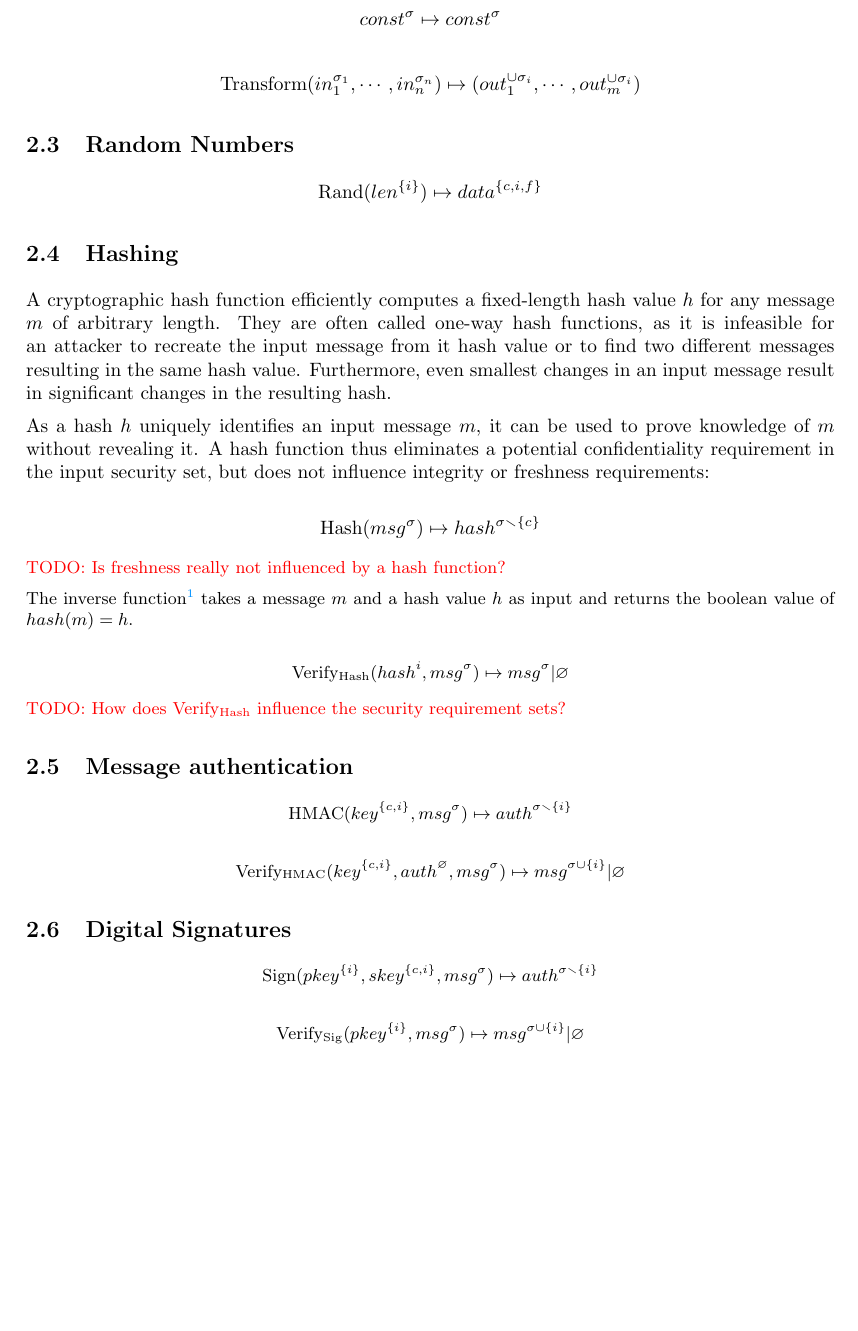
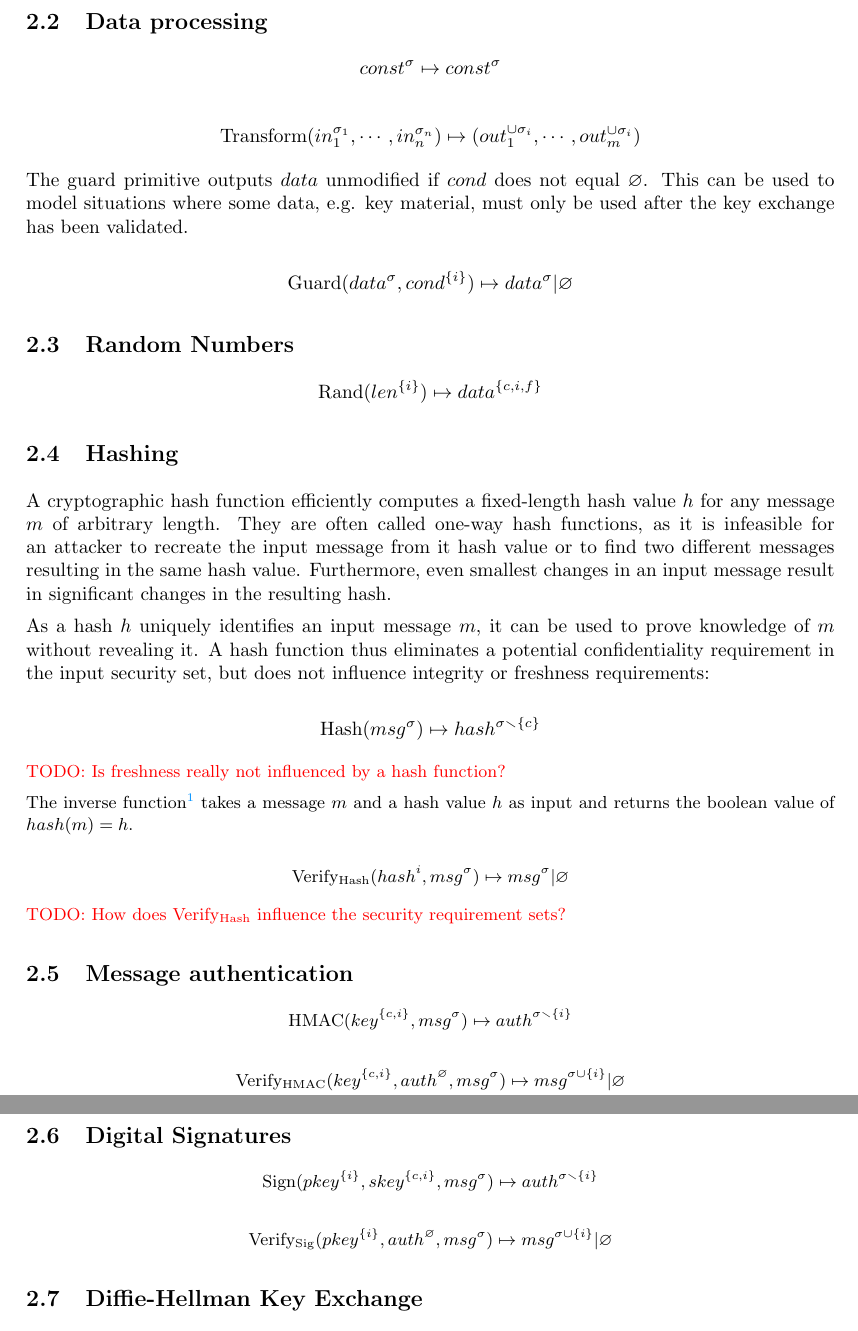
Before and after one commit to senier/PrettyCat, a LaTeX document (functions.tex): part of page 2 of 5 before the commit and two parts of pages 2 and 3 of 5 after it, the two joined at a grey line, cut at the place of the change, the shorter picture padded with empty space. Compiled offline with pdfLaTeX.

Commit message:
Document the guard construct

```diff
--- a/functions.tex
+++ b/functions.tex
@@ -27,6 +27,7 @@
 \DeclareMathOperator{\dhpub}{DH_{Pub}}
 \DeclareMathOperator{\send}{Send}
 \DeclareMathOperator{\recv}{Receive}
+\DeclareMathOperator{\guard}{Guard}
 
 \newcommand{\TODO}[1]{\small\noindent\color{red} TODO: #1\color{black}}
 
@@ -100,6 +102,12 @@ $$\recv^\sigma \mapsto msg^\sigma$$
 $$const^{\sigma} \mapsto const^{\sigma}$$
 
 $$\trans(in_1^{\sigma_1}, \cdots, in_n^{\sigma_n}) \mapsto (out_1^{\cup\sigma_i},\cdots,out_m^{\cup\sigma_i})$$
+
+The guard primitive outputs $data$ unmodified if $cond$ does not equal
+$\emptysec$. This can be used to model situations where some data, e.g. key
+material, must only be used after the key exchange has been validated.
+
+$$\guard(data^{\sigma}, cond^{\{i\}}) \mapsto data^{\sigma} | \emptysec$$
 
 \subsection{Random Numbers}
 
@@ -152,7 +160,7 @@ $$\hmacvrfy(key^{\{c,i\}}, auth^\emptysec, msg^\sigma) \mapsto msg^{\sigma\cup\{
 
 $$\sign(pkey^{\{i\}}, skey^{\{c,i\}}, msg^\sigma) \mapsto auth^{\sigma\secminus\{i\}}$$
 
-$$\signvrfy(pkey^{\{i\}}, msg^\sigma) \mapsto msg^{\sigma\cup\{i\}} | \emptysec$$
+$$\signvrfy(pkey^{\{i\}}, auth^{\emptysec}, msg^\sigma) \mapsto msg^{\sigma\cup\{i\}} | \emptysec$$
 
 \subsection{Diffie-Hellman Key Exchange}
 
```
Also changed, not shown: functions.tex (1 more changed lines).
